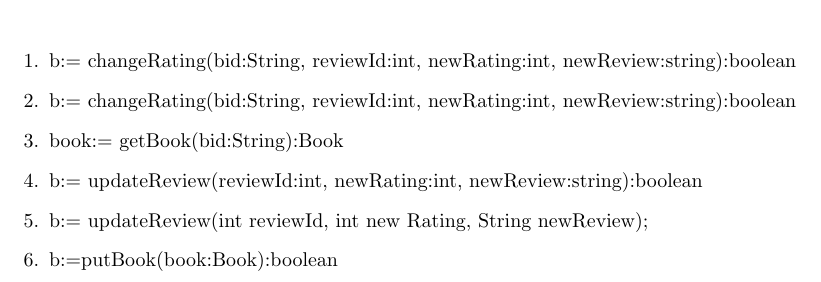
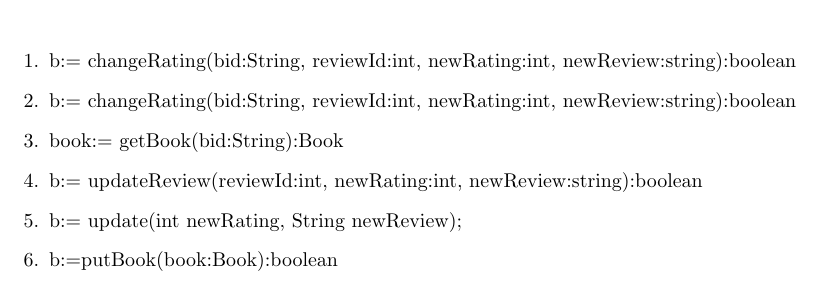
Before and after one commit to adamhammes/cs362, a LaTeX document (docs/interaction-diagrams/iteration-2/change-rating.tex): part of the page, cut so that both start at the same text. Compiled offline with pdfLaTeX.

Commit message:
Better Wording

```diff
--- a/docs/interaction-diagrams/iteration-2/change-rating.tex
+++ b/docs/interaction-diagrams/iteration-2/change-rating.tex
@@ -56,7 +56,7 @@
   \item b:= changeRating(bid:String, reviewId:int, newRating:int, newReview:string):boolean
   \item book:= getBook(bid:String):Book
   \item b:= updateReview(reviewId:int, newRating:int, newReview:string):boolean
-  \item b:= updateReview(int reviewId, int new Rating, String newReview);
+  \item b:= update(int newRating, String newReview);
   \item b:=putBook(book:Book):boolean
 \end{enumerate}
 \end{center}
```
